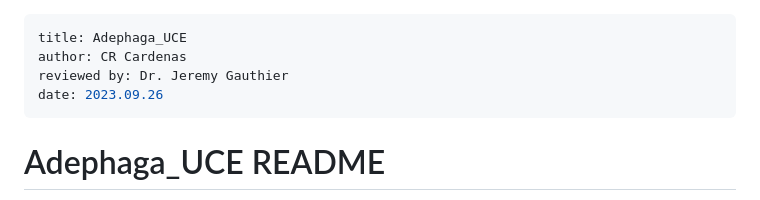
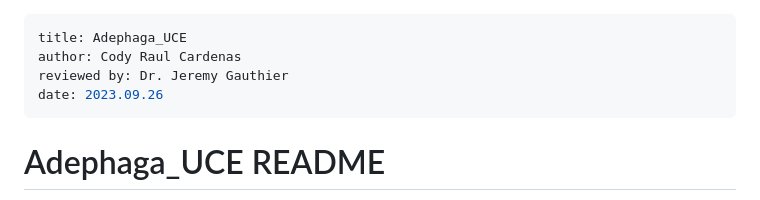
Before and after one commit to crcardenas/Adephaga_UCE, a Markdown page: README.md, the part around the change. Drawn GitHub-style.

```diff
--- a/README.md
+++ b/README.md
@@ -1,6 +1,6 @@
 ---
 title: Adephaga_UCE
-author: CR Cardenas
+author: Cody Raul Cardenas
 reviewed by: Dr. Jeremy Gauthier
 date: 2023.09.26
 ---
```
